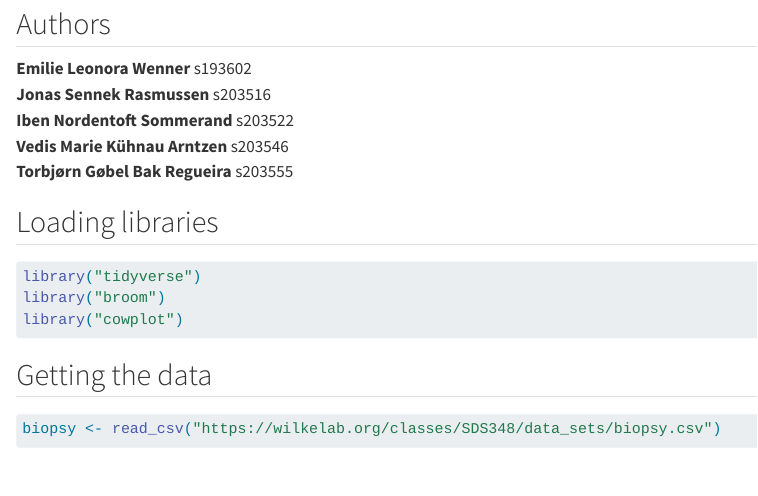
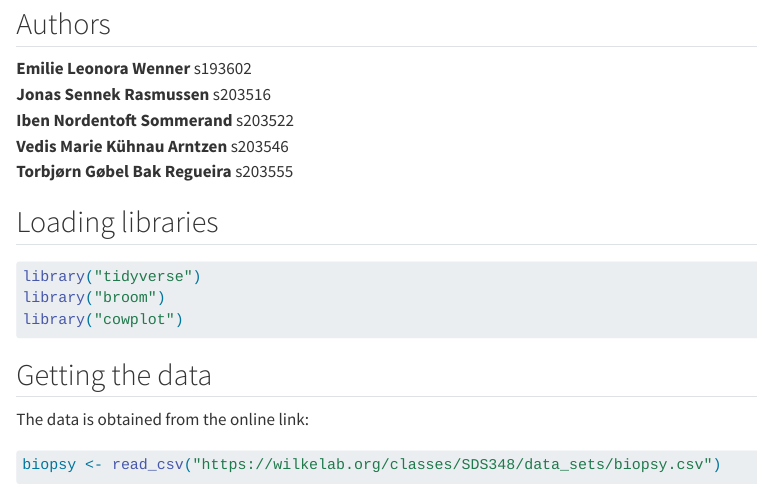
Before and after one commit to rforbiodatascience24/group28, a Quarto document (group_assignment_7.qmd): the page in a window 1100 px wide, from 80 px down. Rendered offline with R 4.5, knitr and Pandoc in place of Quarto, with nearby package versions; some code elsewhere in the file could not run offline.

Commit message:
Just one sentence

````diff
--- a/group_assignment_7.qmd
+++ b/group_assignment_7.qmd
@@ -27,6 +27,8 @@ library("cowplot")
 ```
 
 ## Getting the data
+
+The data is obtained from the online link:
 
 ```{r}
 
````
